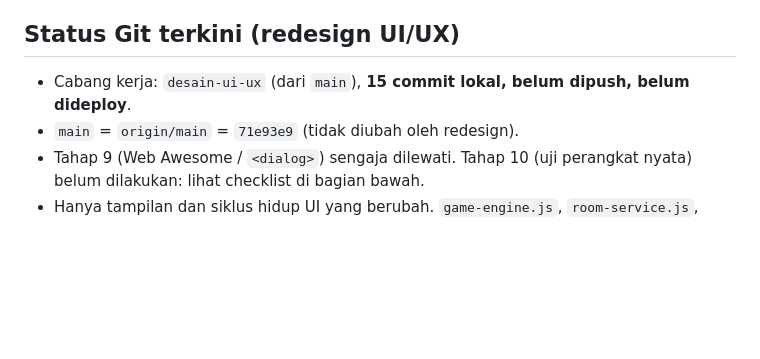
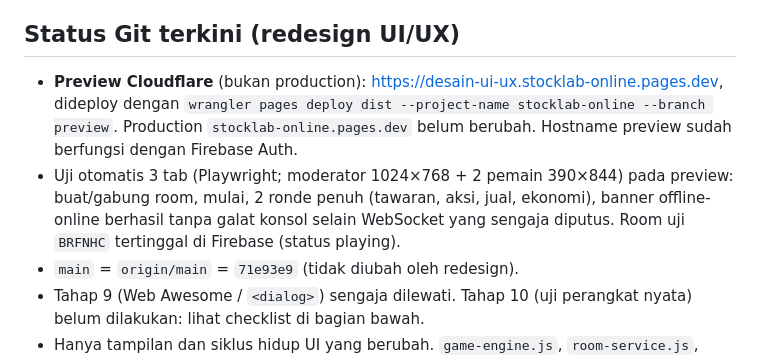
Before and after one commit to rizkifadlillah1707-code/Stocklabonline, a Markdown page: NEXT_CHAT.md, the part around the change. Drawn GitHub-style; blank space fills up the shorter version.

Commit message:
Dokumen: perbarui catatan status proyek (NEXT_CHAT.md)
Memuat status publikasi, alamat pratinjau, dan hasil uji alur tiga tab.

```diff
--- a/NEXT_CHAT.md
+++ b/NEXT_CHAT.md
@@ -14,7 +14,8 @@ Dokumen ini melengkapi README: gunakan README untuk setup/deploy umum, dan file
 
 ## Status Git terkini (redesign UI/UX)
 
-- Cabang kerja: `desain-ui-ux` (dari `main`), **15 commit lokal, belum dipush, belum dideploy**.
+- **Preview Cloudflare** (bukan production): https://desain-ui-ux.stocklab-online.pages.dev, dideploy dengan `wrangler pages deploy dist --project-name stocklab-online --branch preview`. Production `stocklab-online.pages.dev` belum berubah. Hostname preview sudah berfungsi dengan Firebase Auth.
+- Uji otomatis 3 tab (Playwright; moderator 1024×768 + 2 pemain 390×844) pada preview: buat/gabung room, mulai, 2 ronde penuh (tawaran, aksi, jual, ekonomi), banner offline-online berhasil tanpa galat konsol selain WebSocket yang sengaja diputus. Room uji `BRFNHC` tertinggal di Firebase (status playing).
 - `main` = `origin/main` = `71e93e9` (tidak diubah oleh redesign).
 - Tahap 9 (Web Awesome / `<dialog>`) sengaja dilewati. Tahap 10 (uji perangkat nyata) belum dilakukan: lihat checklist di bagian bawah.
 - Hanya tampilan dan siklus hidup UI yang berubah. `game-engine.js`, `room-service.js`, `firebase.js`, dan rules tidak disentuh. `.env` tidak dibaca.
```
